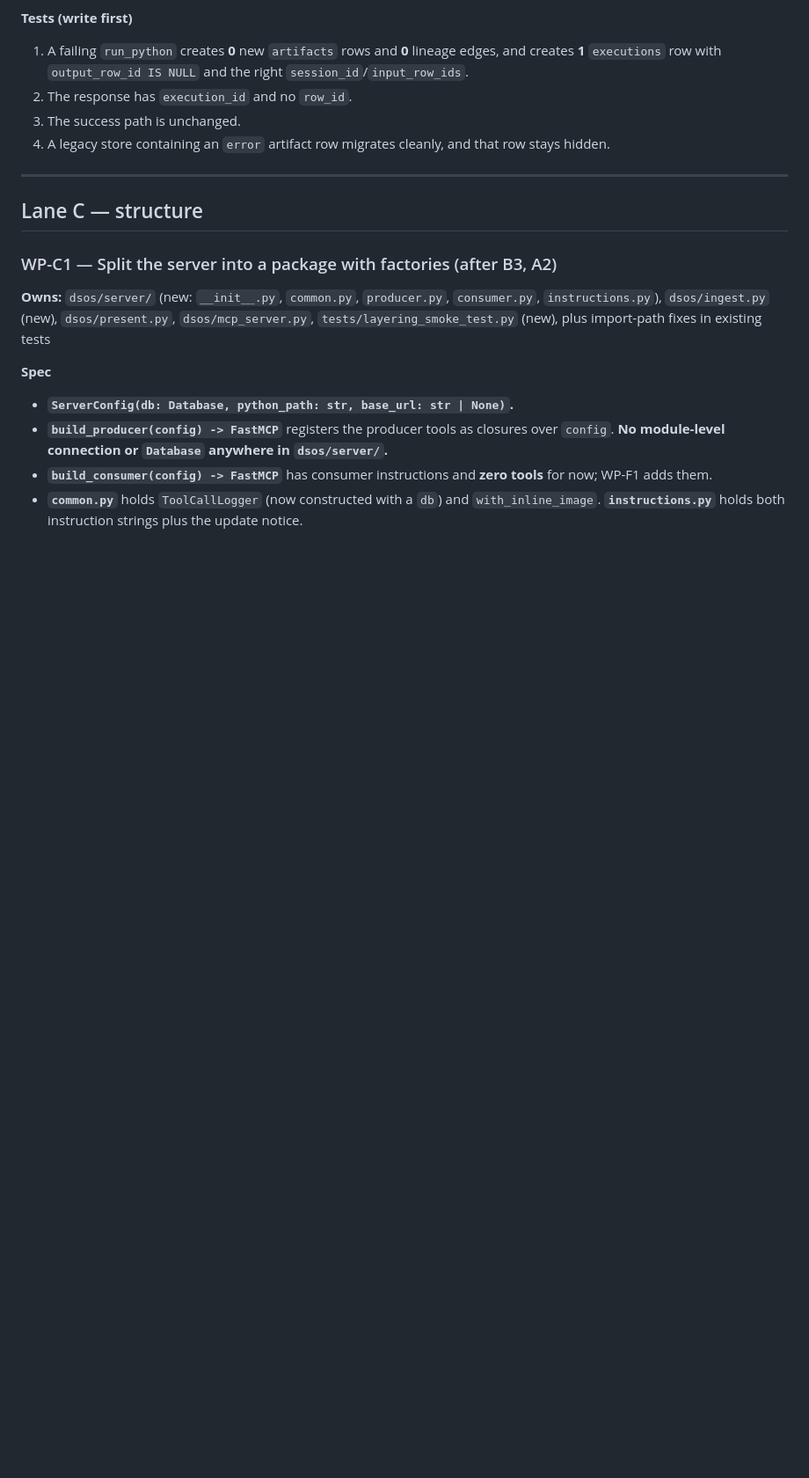
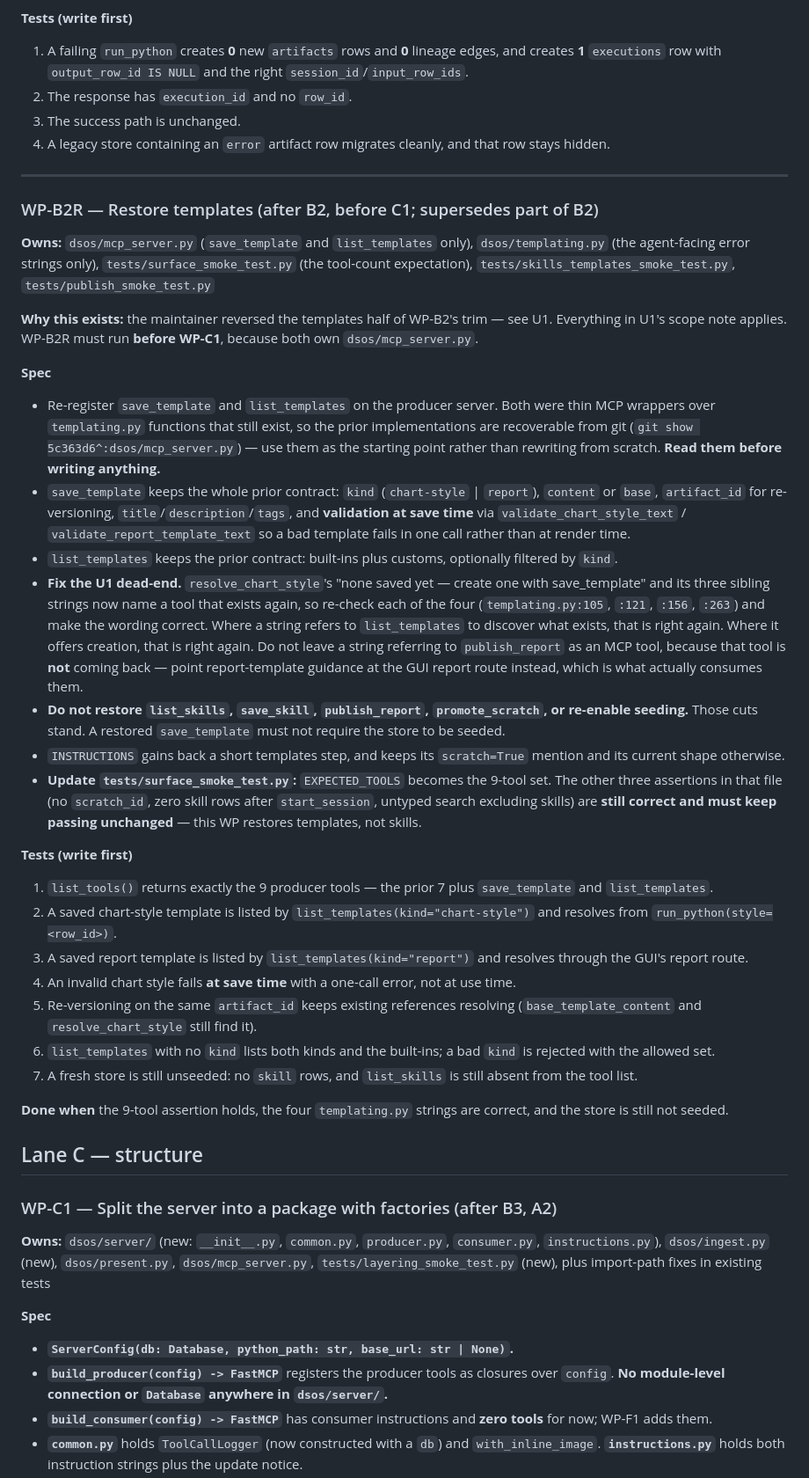
Before and after one commit to zixiaoshawnshi/DataScientist-OS, a Markdown page: Design/DS Artifact OS — TTD (Spine & Scale).md, the part around one of its changes. Shown at 88% size. Rendered like a GitHub page; blank space fills up the shorter version.

```diff
--- a/Design/DS Artifact OS — TTD (Spine & Scale).md
+++ b/Design/DS Artifact OS — TTD (Spine & Scale).md
@@ -226,6 +226,32 @@ The wave table below is a **schedule, not a claim that every cell is safe to par
 4. A legacy store containing an `error` artifact row migrates cleanly, and that row stays hidden.
 
 ---
+
+### WP-B2R — Restore templates (after B2, before C1; supersedes part of B2)
+
+**Owns:** `dsos/mcp_server.py` (`save_template` and `list_templates` only), `dsos/templating.py` (the agent-facing error strings only), `tests/surface_smoke_test.py` (the tool-count expectation), `tests/skills_templates_smoke_test.py`, `tests/publish_smoke_test.py`
+
+**Why this exists:** the maintainer reversed the templates half of WP-B2's trim — see U1. Everything in U1's scope note applies. WP-B2R must run **before WP-C1**, because both own `dsos/mcp_server.py`.
+
+**Spec**
+- Re-register `save_template` and `list_templates` on the producer server. Both were thin MCP wrappers over `templating.py` functions that still exist, so the prior implementations are recoverable from git (`git show 5c363d6^:dsos/mcp_server.py`) — use them as the starting point rather than rewriting from scratch. **Read them before writing anything.**
+- `save_template` keeps the whole prior contract: `kind` (`chart-style` | `report`), `content` or `base`, `artifact_id` for re-versioning, `title`/`description`/`tags`, and **validation at save time** via `validate_chart_style_text` / `validate_report_template_text` so a bad template fails in one call rather than at render time.
+- `list_templates` keeps the prior contract: built-ins plus customs, optionally filtered by `kind`.
+- **Fix the U1 dead-end.** `resolve_chart_style`'s "none saved yet — create one with save_template" and its three sibling strings now name a tool that exists again, so re-check each of the four (`templating.py:105`, `:121`, `:156`, `:263`) and make the wording correct. Where a string refers to `list_templates` to discover what exists, that is right again. Where it offers creation, that is right again. Do not leave a string referring to `publish_report` as an MCP tool, because that tool is **not** coming back — point report-template guidance at the GUI report route instead, which is what actually consumes them.
+- **Do not restore `list_skills`, `save_skill`, `publish_report`, `promote_scratch`, or re-enable seeding.** Those cuts stand. A restored `save_template` must not require the store to be seeded.
+- `INSTRUCTIONS` gains back a short templates step, and keeps its `scratch=True` mention and its current shape otherwise.
+- **Update `tests/surface_smoke_test.py`:** `EXPECTED_TOOLS` becomes the 9-tool set. The other three assertions in that file (no `scratch_id`, zero skill rows after `start_session`, untyped search excluding skills) are **still correct and must keep passing unchanged** — this WP restores templates, not skills.
+
+**Tests (write first)**
+1. `list_tools()` returns exactly the 9 producer tools — the prior 7 plus `save_template` and `list_templates`.
+2. A saved chart-style template is listed by `list_templates(kind="chart-style")` and resolves from `run_python(style=<row_id>)`.
+3. A saved report template is listed by `list_templates(kind="report")` and resolves through the GUI's report route.
+4. An invalid chart style fails **at save time** with a one-call error, not at use time.
+5. Re-versioning on the same `artifact_id` keeps existing references resolving (`base_template_content` and `resolve_chart_style` still find it).
+6. `list_templates` with no `kind` lists both kinds and the built-ins; a bad `kind` is rejected with the allowed set.
+7. A fresh store is still unseeded: no `skill` rows, and `list_skills` is still absent from the tool list.
+
+**Done when** the 9-tool assertion holds, the four `templating.py` strings are correct, and the store is still not seeded.
 
 ## Lane C — structure
 
```
Also changed, not shown: other parts of Design/DS Artifact OS — TTD (Spine & Scale).md (+10 -16 lines).
